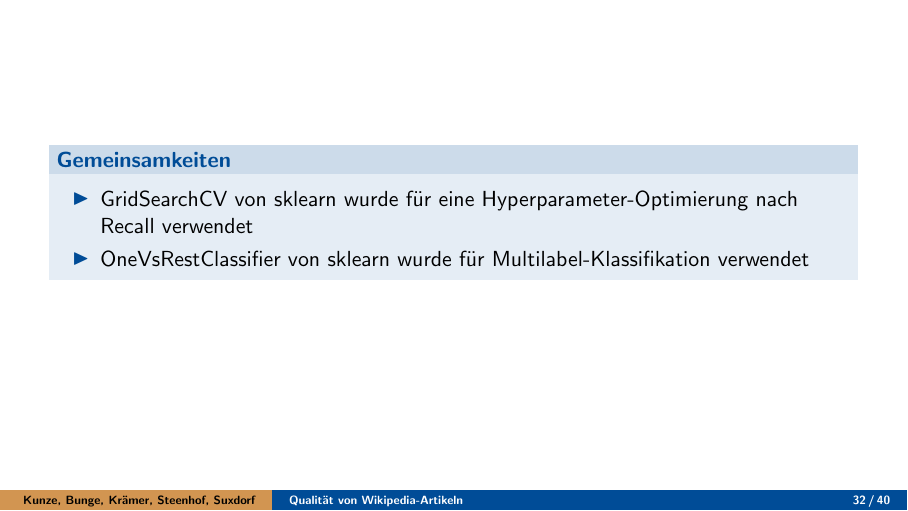
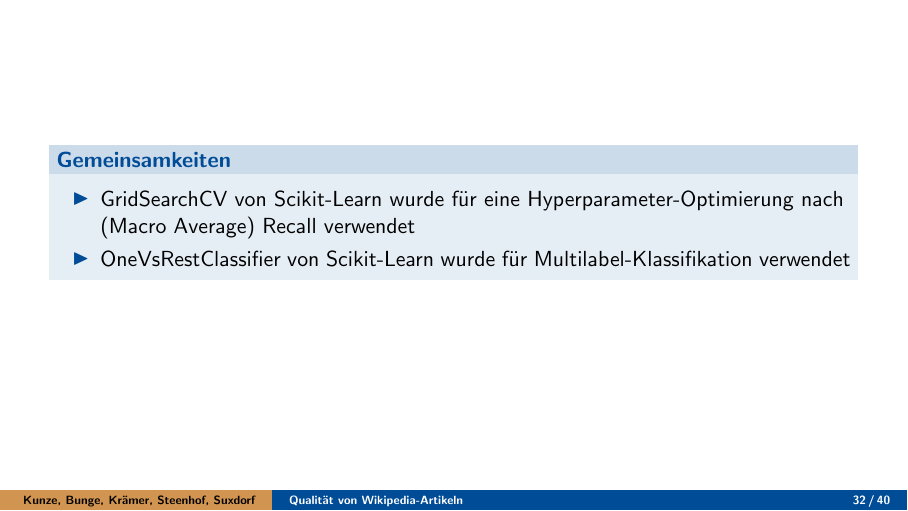
Before and after one commit to RobinSuxdorf/projektpraktikum-ws24-quality-of-wikipedia-articles, LaTeX slides (Berichte/Abschlussvortrag/aig_beamer.tex): page 32 of 41. Compiled offline with pdfLaTeX.

Commit message:
note on Gemeinsamkeiten

```diff
--- a/Berichte/Abschlussvortrag/aig_beamer.tex
+++ b/Berichte/Abschlussvortrag/aig_beamer.tex
@@ -394,10 +394,10 @@ University of Hagen, Germany}
 
 
 \begin{frame}
-    \begin{block}{Gemeinsamkeiten}
+    \begin{block}{Gemeinsamkeiten} % SB: Mehr Details? Folie sieht leer aus
         \begin{itemize}
-            \item GridSearchCV von sklearn wurde für eine Hyperparameter-Optimierung nach Recall verwendet
-            \item OneVsRestClassifier von sklearn wurde für Multilabel-Klassifikation verwendet
+            \item GridSearchCV von Scikit-Learn wurde für eine Hyperparameter-Optimierung nach (Macro Average) Recall verwendet
+            \item OneVsRestClassifier von Scikit-Learn wurde für Multilabel-Klassifikation verwendet
         \end{itemize}
     \end{block}
 \end{frame}
```
Lines whose indentation alone changed are shown as unchanged.
